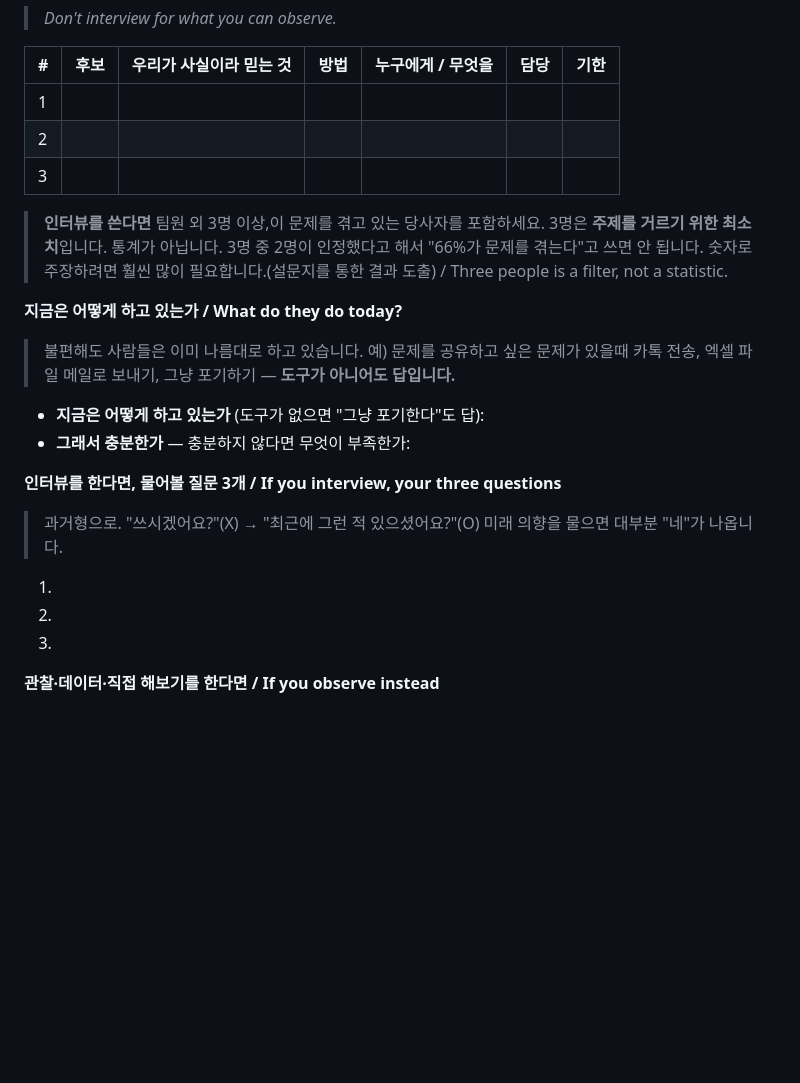
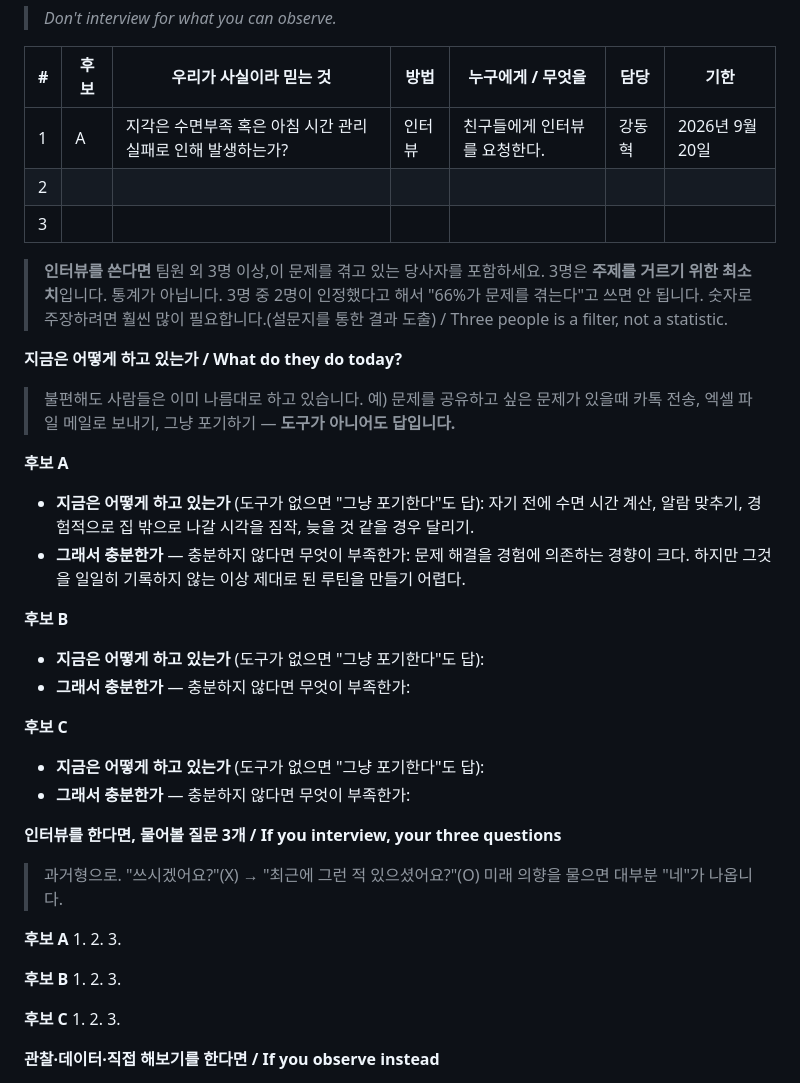
Before and after one commit to hye6k/aix-2026f-team08, a Markdown page: docs/week-03.md, the part around the change. GitHub-like rendering; blank space fills up the shorter version.

```diff
--- a/docs/week-03.md
+++ b/docs/week-03.md
@@ -73,7 +73,7 @@
 
 | # | 후보 | 우리가 사실이라 믿는 것 | 방법 | 누구에게 / 무엇을 | 담당 | 기한 |
 |---|---|---|---|---|---|---|
-| 1 |  |  |  |  |  |  |
+| 1 | A | 지각은 수면부족 혹은 아침 시간 관리 실패로 인해 발생하는가? | 인터뷰 | 친구들에게 인터뷰를 요청한다. | 강동혁 | 2026년 9월 20일 |
 | 2 |  |  |  |  |  |  |
 | 3 |  |  |  |  |  |  |
 
@@ -86,15 +86,34 @@
 
 > 불편해도 사람들은 이미 나름대로 하고 있습니다. 예) 문제를 공유하고 싶은 문제가 있을때 카톡 전송, 엑셀 파일 메일로 보내기, 그냥 포기하기 — **도구가 아니어도 답입니다.**
 
+**후보 A**
+- **지금은 어떻게 하고 있는가** (도구가 없으면 "그냥 포기한다"도 답): 자기 전에 수면 시간 계산, 알람 맞추기, 경험적으로 집 밖으로 나갈 시각을 짐작, 늦을 것 같을 경우 달리기.
+- **그래서 충분한가** — 충분하지 않다면 무엇이 부족한가: 문제 해결을 경험에 의존하는 경향이 크다. 하지만 그것을 일일히 기록하지 않는 이상 제대로 된 루틴을 만들기 어렵다.
+
+**후보 B**
 - **지금은 어떻게 하고 있는가** (도구가 없으면 "그냥 포기한다"도 답):
 - **그래서 충분한가** — 충분하지 않다면 무엇이 부족한가:
 
+**후보 C**
+- **지금은 어떻게 하고 있는가** (도구가 없으면 "그냥 포기한다"도 답):
+- **그래서 충분한가** — 충분하지 않다면 무엇이 부족한가:
 
 **인터뷰를 한다면, 물어볼 질문 3개 / If you interview, your three questions**
 
 > 과거형으로. "쓰시겠어요?"(X) → "최근에 그런 적 있으셨어요?"(O)
 > 미래 의향을 물으면 대부분 "네"가 나옵니다.
 
+**후보 A**
+1.
+2.
+3.
+
+**후보 B**
+1.
+2.
+3.
+
+**후보 C**
 1.
 2.
 3.
```
